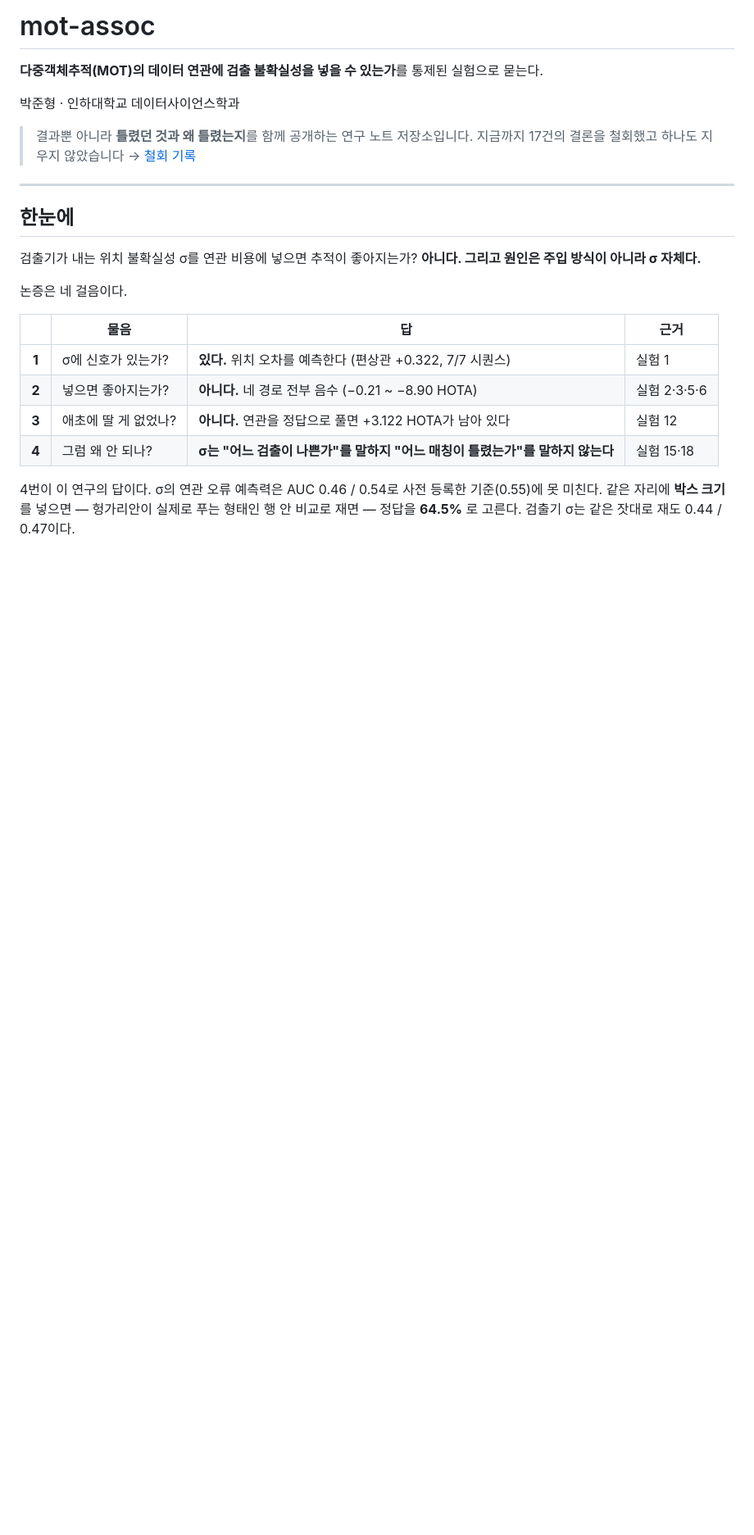
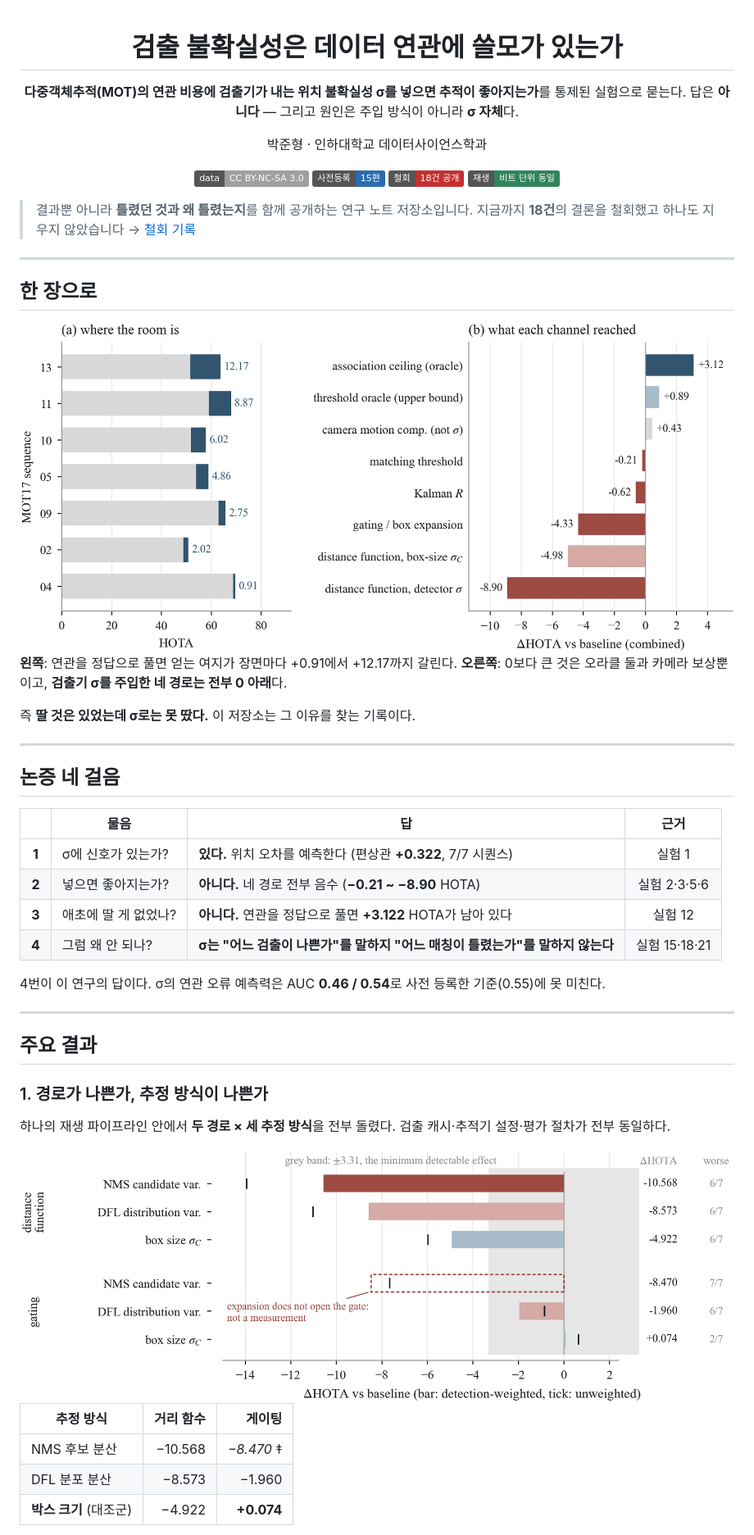
Before and after one commit to JunHyeong-data/mot-assoc, a Markdown page: README.md, the part around one of its changes. Shown at 82% size. Rendered like a GitHub page; pictures changed too: figures/fig_ceiling.png (added), figures/fig_grid.png (added); badges without logos; blank space fills up the shorter version.

```diff
--- a/README.md
+++ b/README.md
@@ -1,28 +1,60 @@
-# mot-assoc
+<div align="center">
 
-**다중객체추적(MOT)의 데이터 연관에 검출 불확실성을 넣을 수 있는가**를 통제된 실험으로 묻는다.
+# 검출 불확실성은 데이터 연관에 쓸모가 있는가
+
+**다중객체추적(MOT)의 연관 비용에 검출기가 내는 위치 불확실성 σ를 넣으면 추적이 좋아지는가**를
+통제된 실험으로 묻는다. 답은 **아니다** — 그리고 원인은 주입 방식이 아니라 **σ 자체**다.
 
 박준형 · 인하대학교 데이터사이언스학과
 
+![license](https://img.shields.io/badge/data-CC%20BY--NC--SA%203.0-lightgrey)
+![prereg](https://img.shields.io/badge/사전등록-15편-2b6cb0)
+![retractions](https://img.shields.io/badge/철회-18건%20공개-c53030)
+![determinism](https://img.shields.io/badge/재생-비트%20단위%20동일-2f855a)
+
+</div>
+
 > 결과뿐 아니라 **틀렸던 것과 왜 틀렸는지**를 함께 공개하는 연구 노트 저장소입니다.
-> 지금까지 17건의 결론을 철회했고 하나도 지우지 않았습니다 → [철회 기록](#철회-기록)
+> 지금까지 **18건**의 결론을 철회했고 하나도 지우지 않았습니다 → [철회 기록](#철회-기록)
 
 ---
 
-## 한눈에
+## 한 장으로
 
-검출기가 내는 위치 불확실성 σ를 연관 비용에 넣으면 추적이 좋아지는가?
-**아니다. 그리고 원인은 주입 방식이 아니라 σ 자체다.**
+<img src="figures/fig_ceiling.png" width="100%" alt="시퀀스별 개선 여지와 네 경로의 결과">
 
-논증은 네 걸음이다.
+**왼쪽**: 연관을 정답으로 풀면 얻는 여지가 장면마다 +0.91에서 +12.17까지 갈린다.
+**오른쪽**: 0보다 큰 것은 오라클 둘과 카메라 보상뿐이고, **검출기 σ를 주입한 네 경로는 전부 0 아래**다.
+
+즉 **딸 것은 있었는데 σ로는 못 땄다.** 이 저장소는 그 이유를 찾는 기록이다.
+
+---
+
+## 논증 네 걸음
 
 | | 물음 | 답 | 근거 |
-|:--:|---|---|---|
-| **1** | σ에 신호가 있는가? | **있다.** 위치 오차를 예측한다 (편상관 +0.322, 7/7 시퀀스) | 실험 1 |
-| **2** | 넣으면 좋아지는가? | **아니다.** 네 경로 전부 음수 (−0.21 ~ −8.90 HOTA) | 실험 2·3·5·6 |
-| **3** | 애초에 딸 게 없었나? | **아니다.** 연관을 정답으로 풀면 +3.122 HOTA가 남아 있다 | 실험 12 |
-| **4** | 그럼 왜 안 되나? | **σ는 "어느 검출이 나쁜가"를 말하지 "어느 매칭이 틀렸는가"를 말하지 않는다** | 실험 15·18 |
+|:--:|---|---|:--:|
+| **1** | σ에 신호가 있는가? | **있다.** 위치 오차를 예측한다 (편상관 **+0.322**, 7/7 시퀀스) | 실험 1 |
+| **2** | 넣으면 좋아지는가? | **아니다.** 네 경로 전부 음수 (**−0.21 ~ −8.90** HOTA) | 실험 2·3·5·6 |
+| **3** | 애초에 딸 게 없었나? | **아니다.** 연관을 정답으로 풀면 **+3.122** HOTA가 남아 있다 | 실험 12 |
+| **4** | 그럼 왜 안 되나? | **σ는 "어느 검출이 나쁜가"를 말하지 "어느 매칭이 틀렸는가"를 말하지 않는다** | 실험 15·18·21 |
 
-4번이 이 연구의 답이다. σ의 연관 오류 예측력은 AUC 0.46 / 0.54로 사전 등록한 기준(0.55)에 못 미친다.
-같은 자리에 **박스 크기**를 넣으면 — 헝가리안이 실제로 푸는 형태인 행 안 비교로 재면 —
-정답을 **64.5%** 로 고른다. 검출기 σ는 같은 잣대로 재도 0.44 / 0.47이다.
+4번이 이 연구의 답이다. σ의 연관 오류 예측력은 AUC **0.46 / 0.54**로 사전 등록한 기준(0.55)에 못 미친다.
+
+---
+
+## 주요 결과
+
+### 1. 경로가 나쁜가, 추정 방식이 나쁜가
+
+하나의 재생 파이프라인 안에서 **두 경로 × 세 추정 방식**을 전부 돌렸다.
+검출 캐시·추적기 설정·평가 절차가 전부 동일하다.
+
+<img src="figures/fig_grid.png" width="100%" alt="추정 방식 x 적용 경로 격자">
+
+| 추정 방식 | 거리 함수 | 게이팅 |
+|---|--:|--:|
+| NMS 후보 분산 | −10.568 | *−8.470* ‡ |
+| DFL 분포 분산 | −8.573 | −1.960 |
+| **박스 크기** (대조군) | −4.922 | **+0.074** |
+
```
Also changed, not shown: other parts of README.md (+63 -81 lines), figures/fig_reversal.png (added), 1 other file.
